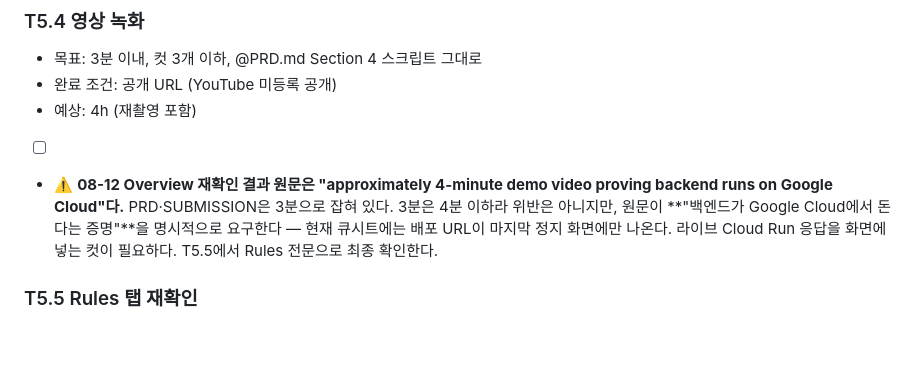
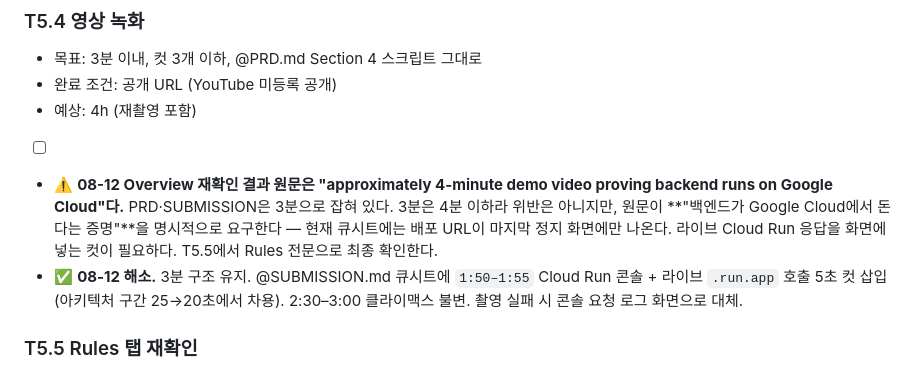
Before and after one commit to Kim-Hakseong/backstop, a Markdown page: LOG.md, the part around the change. Rendered like a GitHub page; blank space fills up the shorter version.

```diff
--- a/LOG.md
+++ b/LOG.md
@@ -272,6 +272,7 @@
 - 예상: 4h (재촬영 포함)
 - [ ]
 - ⚠️ **08-12 Overview 재확인 결과 원문은 "approximately 4-minute demo video proving backend runs on Google Cloud"다.** PRD·SUBMISSION은 3분으로 잡혀 있다. 3분은 4분 이하라 위반은 아니지만, 원문이 **"백엔드가 Google Cloud에서 돈다는 증명"**을 명시적으로 요구한다 — 현재 큐시트에는 배포 URL이 마지막 정지 화면에만 나온다. 라이브 Cloud Run 응답을 화면에 넣는 컷이 필요하다. T5.5에서 Rules 전문으로 최종 확인한다.
+- ✅ **08-12 해소.** 3분 구조 유지. @SUBMISSION.md 큐시트에 `1:50–1:55` Cloud Run 콘솔 + 라이브 `.run.app` 호출 5초 컷 삽입(아키텍처 구간 25→20초에서 차용). 2:30–3:00 클라이맥스 불변. 촬영 실패 시 콘솔 요청 로그 화면으로 대체.
 
 ### T5.5 Rules 탭 재확인
 - 목표: 상금 구조 / 심사 배점 / IP·오픈소스 조항을 직접 읽는다
```
Also changed, not shown: SUBMISSION.md (+5 -1 lines).
